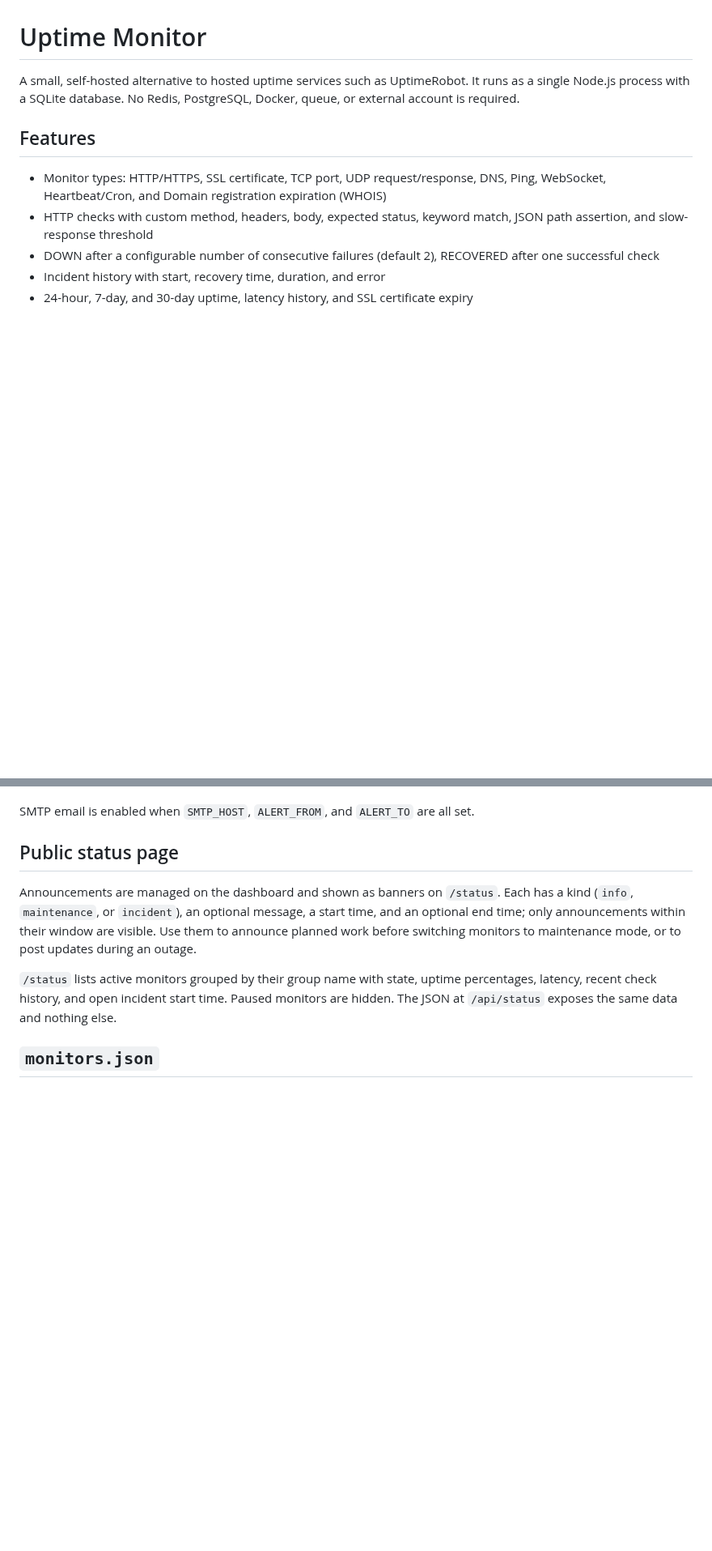
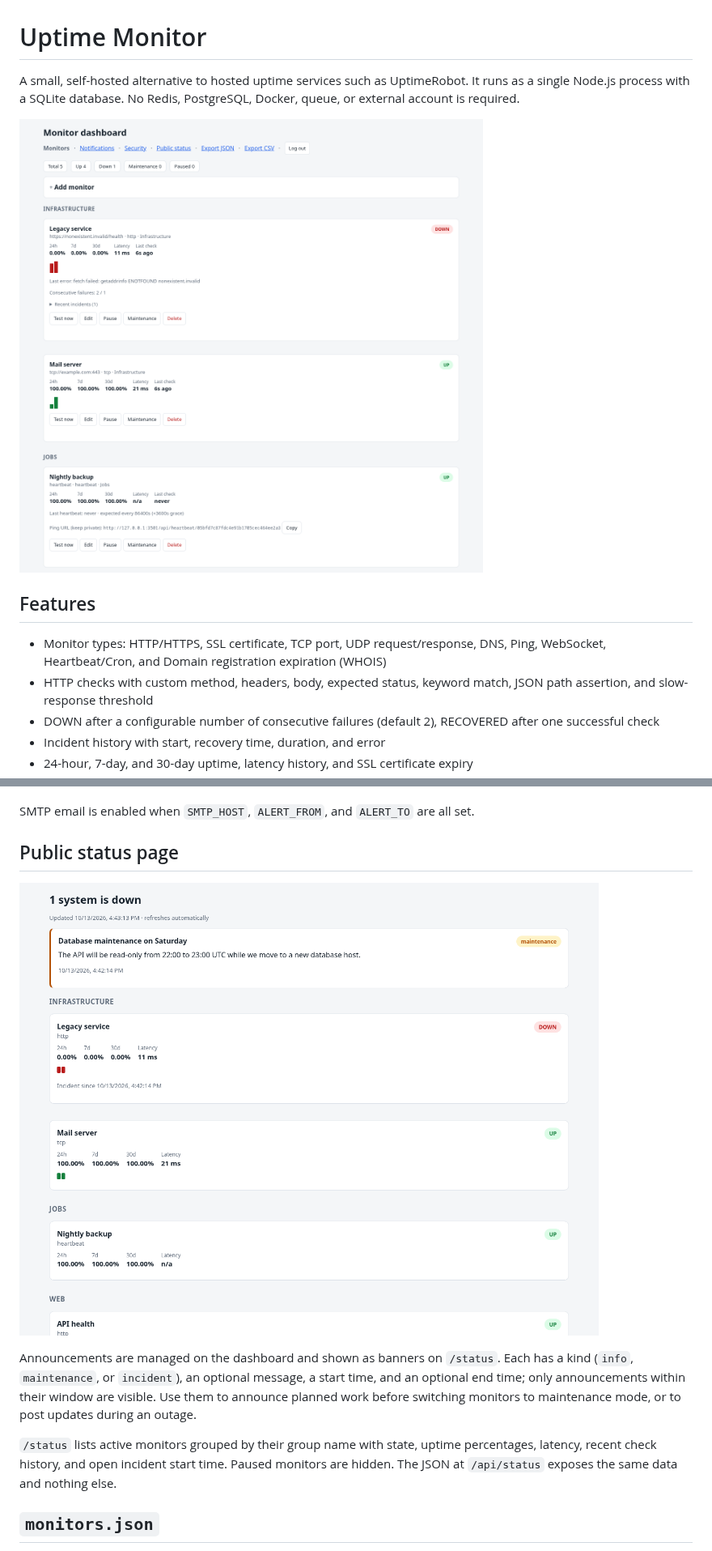
Before and after one commit to TunarJamalov/uptime-monitor, a Markdown page: README.md, 2 parts joined by grey strips. Shown at 81% size. Rendered like a GitHub page; pictures changed too: docs/dashboard.png (added), docs/status-page.png (added); blank space fills up the shorter version.

```diff
--- a/README.md
+++ b/README.md
@@ -1,6 +1,8 @@
 # Uptime Monitor
 
 A small, self-hosted alternative to hosted uptime services such as UptimeRobot. It runs as a single Node.js process with a SQLite database. No Redis, PostgreSQL, Docker, queue, or external account is required.
+
+![Monitor dashboard](docs/dashboard.png)
 
 ## Features
 
@@ -138,6 +140,8 @@ SMTP email is enabled when `SMTP_HOST`, `ALERT_FROM`, and `ALERT_TO` are all set
 
 ## Public status page
 
+![Public status page](docs/status-page.png)
+
 Announcements are managed on the dashboard and shown as banners on `/status`. Each has a kind (`info`, `maintenance`, or `incident`), an optional message, a start time, and an optional end time; only announcements within their window are visible. Use them to announce planned work before switching monitors to maintenance mode, or to post updates during an outage.
 
 `/status` lists active monitors grouped by their group name with state, uptime percentages, latency, recent check history, and open incident start time. Paused monitors are hidden. The JSON at `/api/status` exposes the same data and nothing else.
```
Also changed, not shown: 1 other file.
